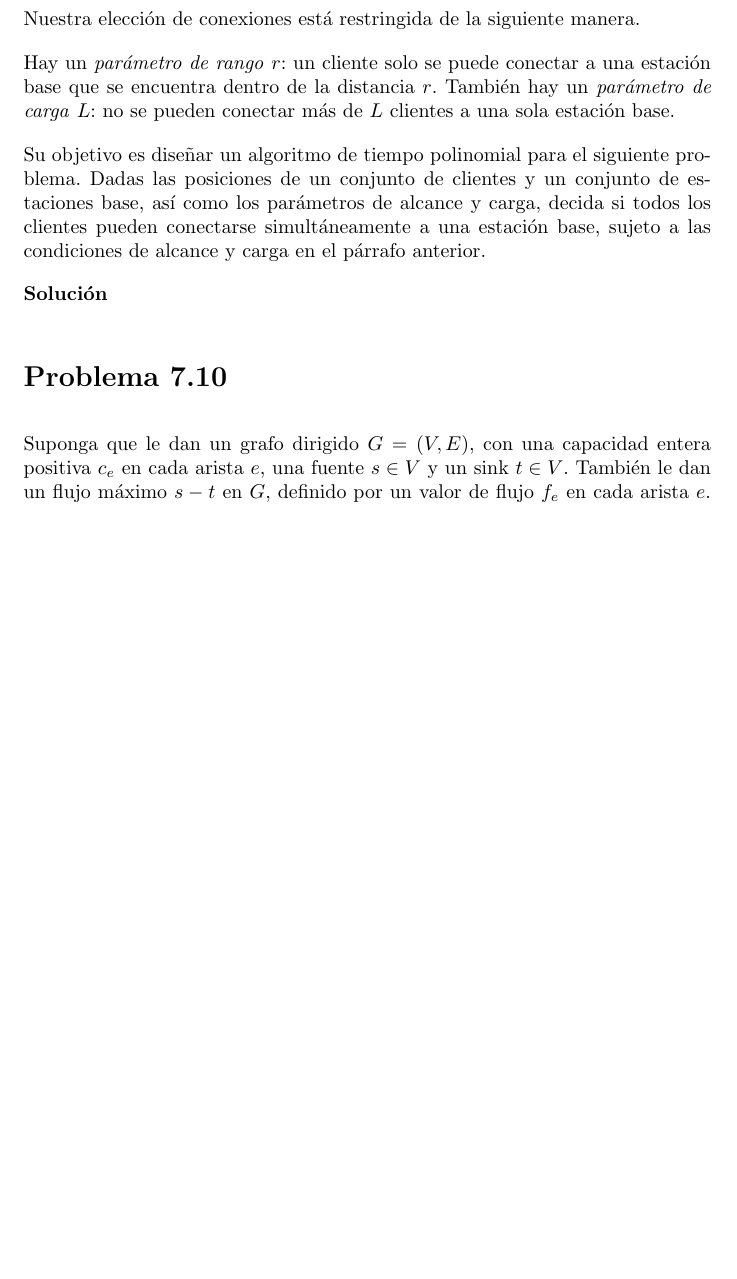
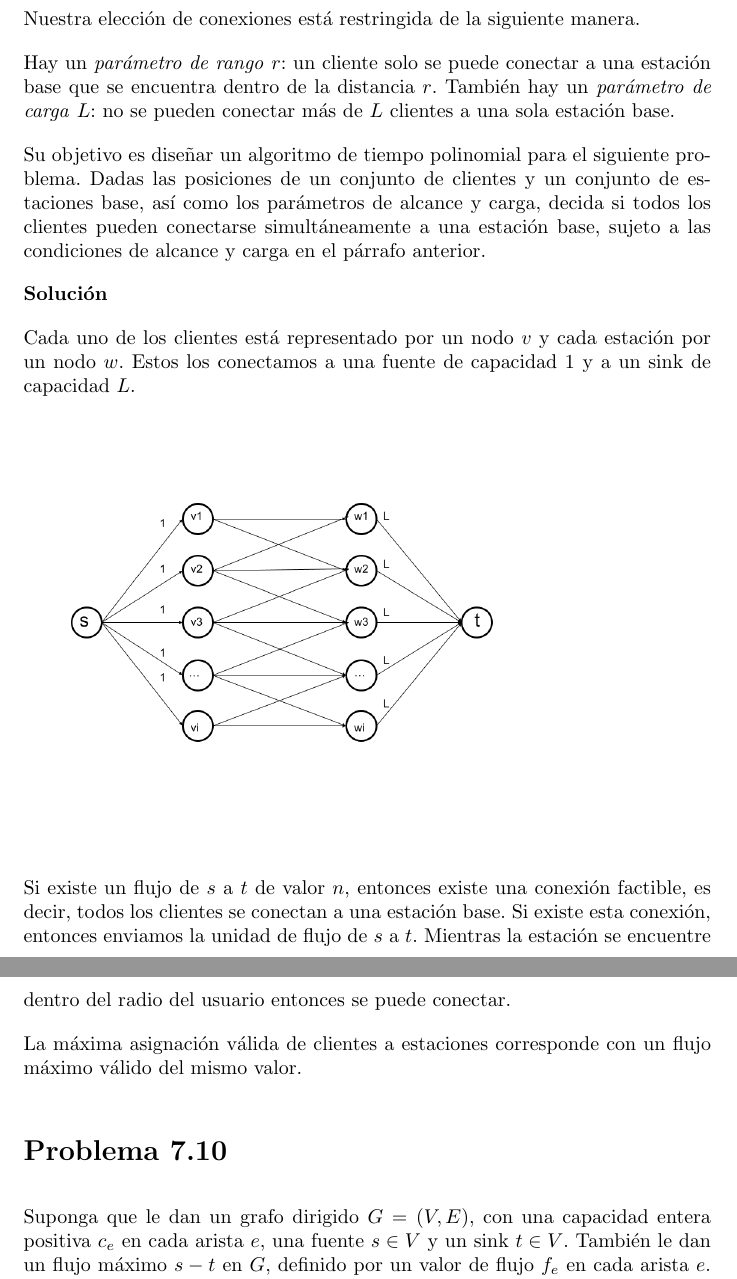
Before and after one commit to MaritzaB/algorithm_analysis, a LaTeX document (reports/t07_network_flow.tex): part of page 2 of 3 before the commit and two parts of pages 2 and 3 of 3 after it, the two joined at a grey line, cut so that both start at the same text, the shorter picture padded with empty space. Compiled offline with pdfLaTeX.

Commit message:
📝 Add homework

```diff
--- a/reports/t07_network_flow.tex
+++ b/reports/t07_network_flow.tex
@@ -2,6 +2,8 @@
 \usepackage[spanish,es-tabla,es-nodecimaldot]{babel}
 \usepackage{amsmath}
 \usepackage[shortlabels]{enumitem}
+\usepackage{pgf}  %Para realizar figures
+\usepackage{graphicx}
 
 \begin{document}
 \title{Análisis y diseño de algoritmos. \\ Tarea 07}
@@ -81,8 +83,22 @@ clientes pueden conectarse simultáneamente a una estación base, sujeto a las
 condiciones de alcance y carga en el párrafo anterior.
 
 
+\textbf{Solución}
 
-\textbf{Solución}
+Cada uno de los clientes está representado por un nodo $v$ y cada estación por
+un nodo $w$. Estos los conectamos a una fuente de capacidad 1 y a un sink de
+capacidad $L$.
+
+\includegraphics[scale=0.3]{figures/bipartite_matching.png}
+
+Si existe un flujo de $s$ a $t$ de valor $n$, entonces existe una conexión
+factible, es decir, todos los clientes se conectan a una estación base. Si
+existe esta conexión, entonces enviamos la unidad de flujo de $s$ a $t$.
+Mientras la estación se encuentre dentro del radio del usuario entonces se puede
+conectar.
+
+La máxima asignación válida de clientes a estaciones corresponde con un flujo
+máximo válido del mismo valor.
 
 \section*{Problema 7.10}
 
```
Also changed, not shown: Makefile, reports/figures/bipartite_matching.png (added), reports/t07_network_flow.tex (3 more changed lines).
